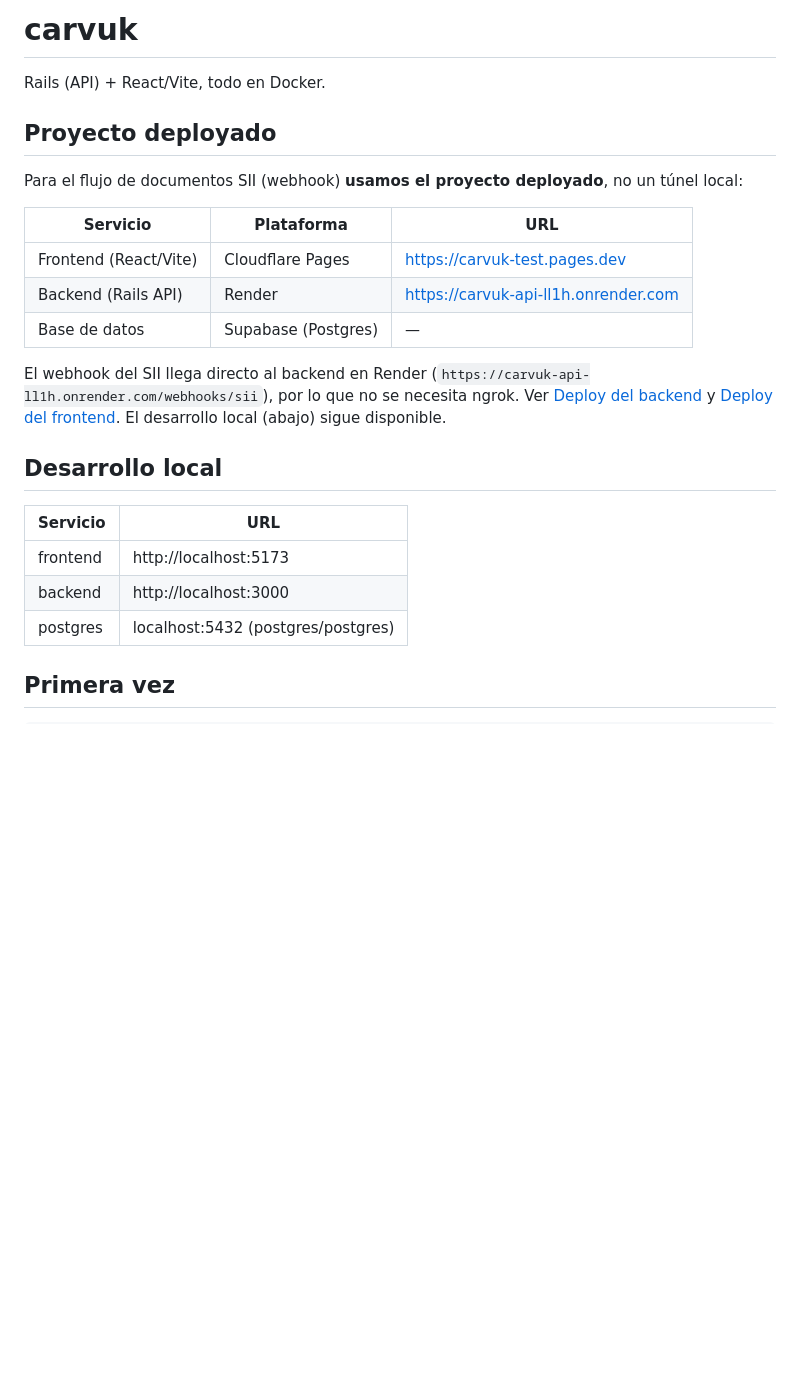
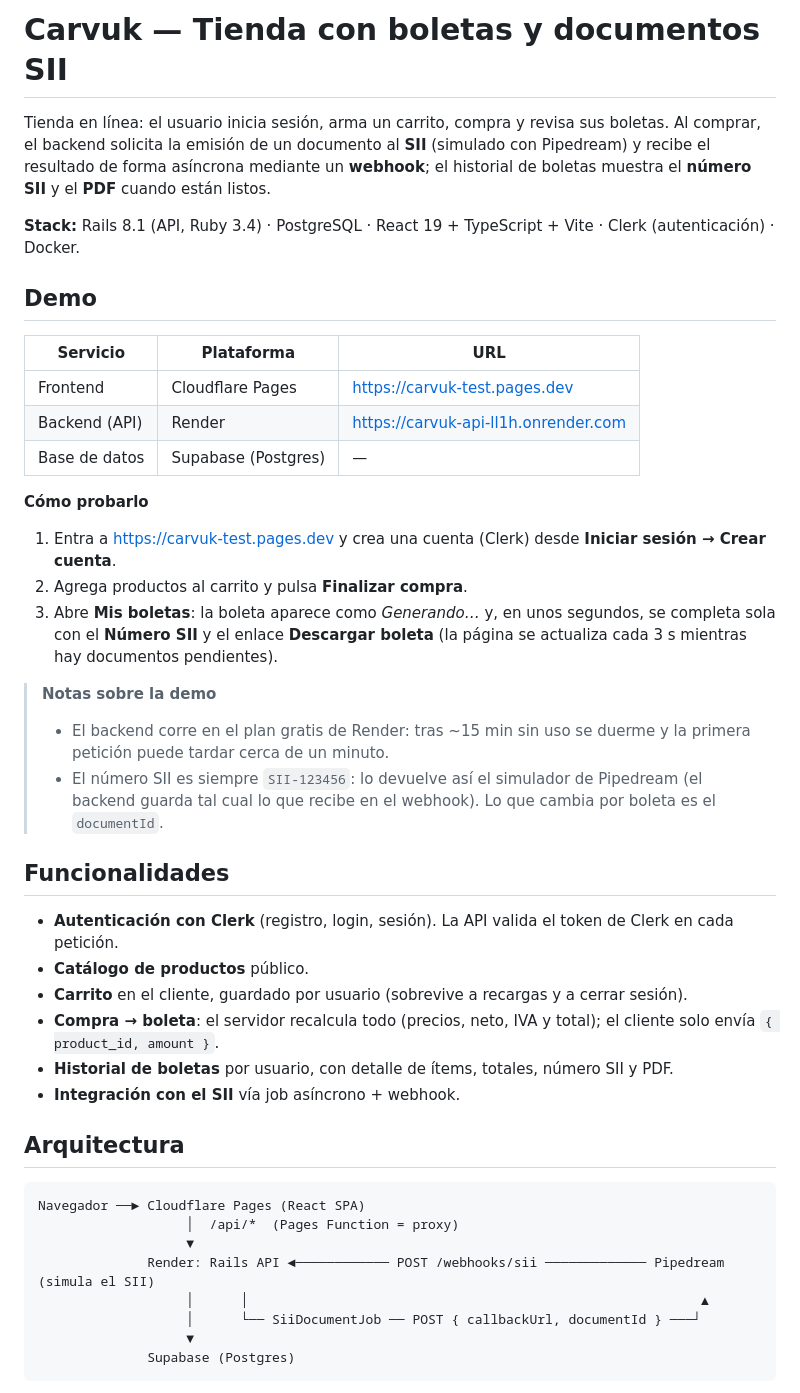
Before and after one commit to mmontecino/carvuk-test, a Markdown page: README.md, the part around one of its changes. Rendered like a GitHub page; blank space fills up the shorter version.

````diff
--- a/README.md
+++ b/README.md
@@ -1,27 +1,52 @@
-# carvuk
+# Carvuk — Tienda con boletas y documentos SII
 
-Rails (API) + React/Vite, todo en Docker.
+Tienda en línea: el usuario inicia sesión, arma un carrito, compra y revisa sus boletas. Al comprar, el backend
+solicita la emisión de un documento al **SII** (simulado con Pipedream) y recibe el resultado de forma asíncrona
+mediante un **webhook**; el historial de boletas muestra el **número SII** y el **PDF** cuando están listos.
 
-## Proyecto deployado
+**Stack:** Rails 8.1 (API, Ruby 3.4) · PostgreSQL · React 19 + TypeScript + Vite · Clerk (autenticación) · Docker.
 
-Para el flujo de documentos SII (webhook) **usamos el proyecto deployado**, no un túnel local:
+## Demo
 
 | Servicio | Plataforma | URL |
 |---|---|---|
-| Frontend (React/Vite) | Cloudflare Pages | https://carvuk-test.pages.dev |
-| Backend (Rails API) | Render | https://carvuk-api-ll1h.onrender.com |
+| Frontend | Cloudflare Pages | https://carvuk-test.pages.dev |
+| Backend (API) | Render | https://carvuk-api-ll1h.onrender.com |
 | Base de datos | Supabase (Postgres) | — |
 
-El webhook del SII llega directo al backend en Render (`https://carvuk-api-ll1h.onrender.com/webhooks/sii`), por lo que
-no se necesita ngrok. Ver [Deploy del backend](#deploy-del-backend-en-render) y
-[Deploy del frontend](#deploy-del-frontend-en-cloudflare-pages). El desarrollo local (abajo) sigue disponible.
+**Cómo probarlo**
 
-## Desarrollo local
+1. Entra a https://carvuk-test.pages.dev y crea una cuenta (Clerk) desde **Iniciar sesión → Crear cuenta**.
+2. Agrega productos al carrito y pulsa **Finalizar compra**.
+3. Abre **Mis boletas**: la boleta aparece como *Generando…* y, en unos segundos, se completa sola con el
+   **Número SII** y el enlace **Descargar boleta** (la página se actualiza cada 3 s mientras hay documentos pendientes).
 
-| Servicio   | URL                      |
-|------------|--------------------------|
-| frontend   | http://localhost:5173    |
-| backend    | http://localhost:3000    |
-| postgres   | localhost:5432 (postgres/postgres) |
+> **Notas sobre la demo**
+> - El backend corre en el plan gratis de Render: tras ~15 min sin uso se duerme y la primera petición puede tardar
+>   cerca de un minuto.
+> - El número SII es siempre `SII-123456`: lo devuelve así el simulador de Pipedream (el backend guarda tal cual lo
+>   que recibe en el webhook). Lo que cambia por boleta es el `documentId`.
 
-## Primera vez
+## Funcionalidades
+
+- **Autenticación con Clerk** (registro, login, sesión). La API valida el token de Clerk en cada petición.
+- **Catálogo de productos** público.
+- **Carrito** en el cliente, guardado por usuario (sobrevive a recargas y a cerrar sesión).
+- **Compra → boleta**: el servidor recalcula todo (precios, neto, IVA y total); el cliente solo envía
+  `{ product_id, amount }`.
+- **Historial de boletas** por usuario, con detalle de ítems, totales, número SII y PDF.
+- **Integración con el SII** vía job asíncrono + webhook.
+
+## Arquitectura
+
+```
+Navegador ──► Cloudflare Pages (React SPA)
+                   │  /api/*  (Pages Function = proxy)
+                   ▼
+              Render: Rails API ◄──────────── POST /webhooks/sii ───────────── Pipedream (simula el SII)
+                   │      │                                                          ▲
+                   │      └── SiiDocumentJob ── POST { callbackUrl, documentId } ───┘
+                   ▼
+              Supabase (Postgres)
+```
+
````
Also changed, not shown: other parts of README.md (+114 -81 lines).
